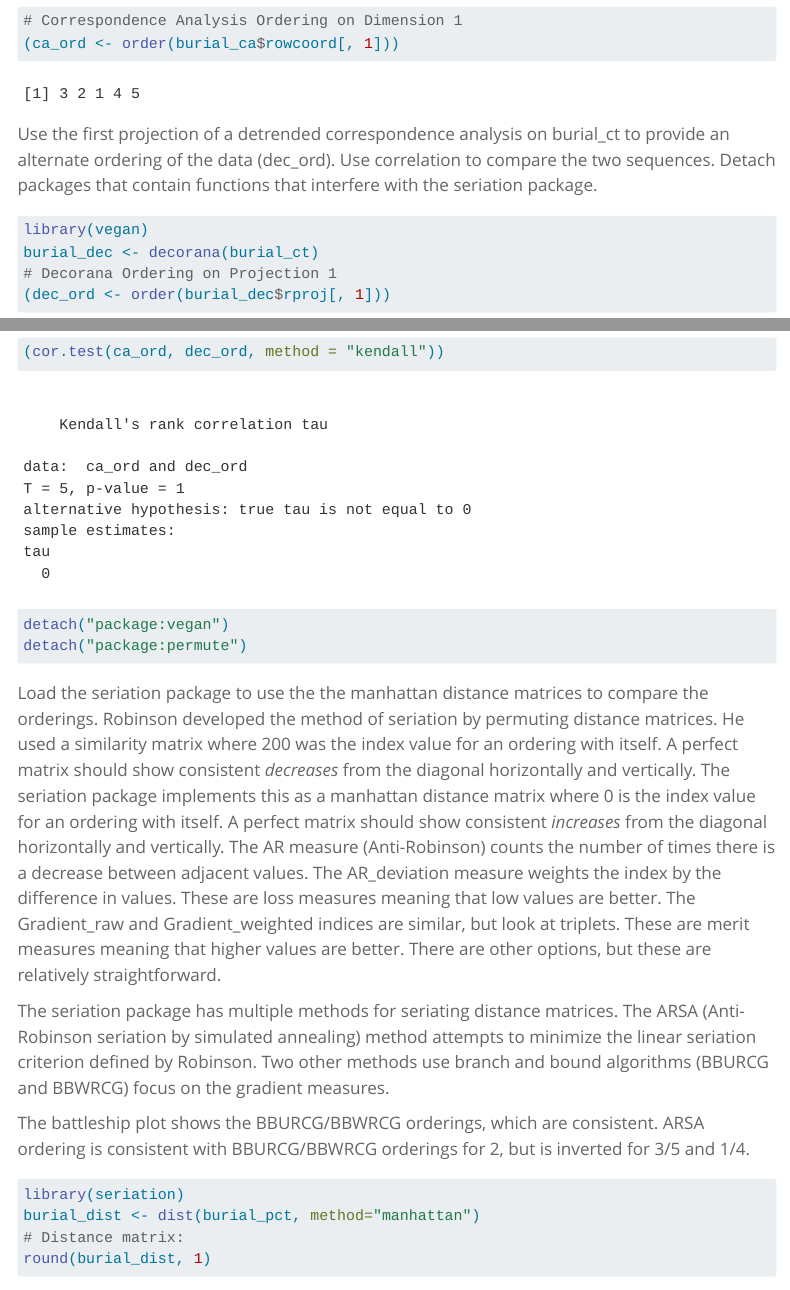
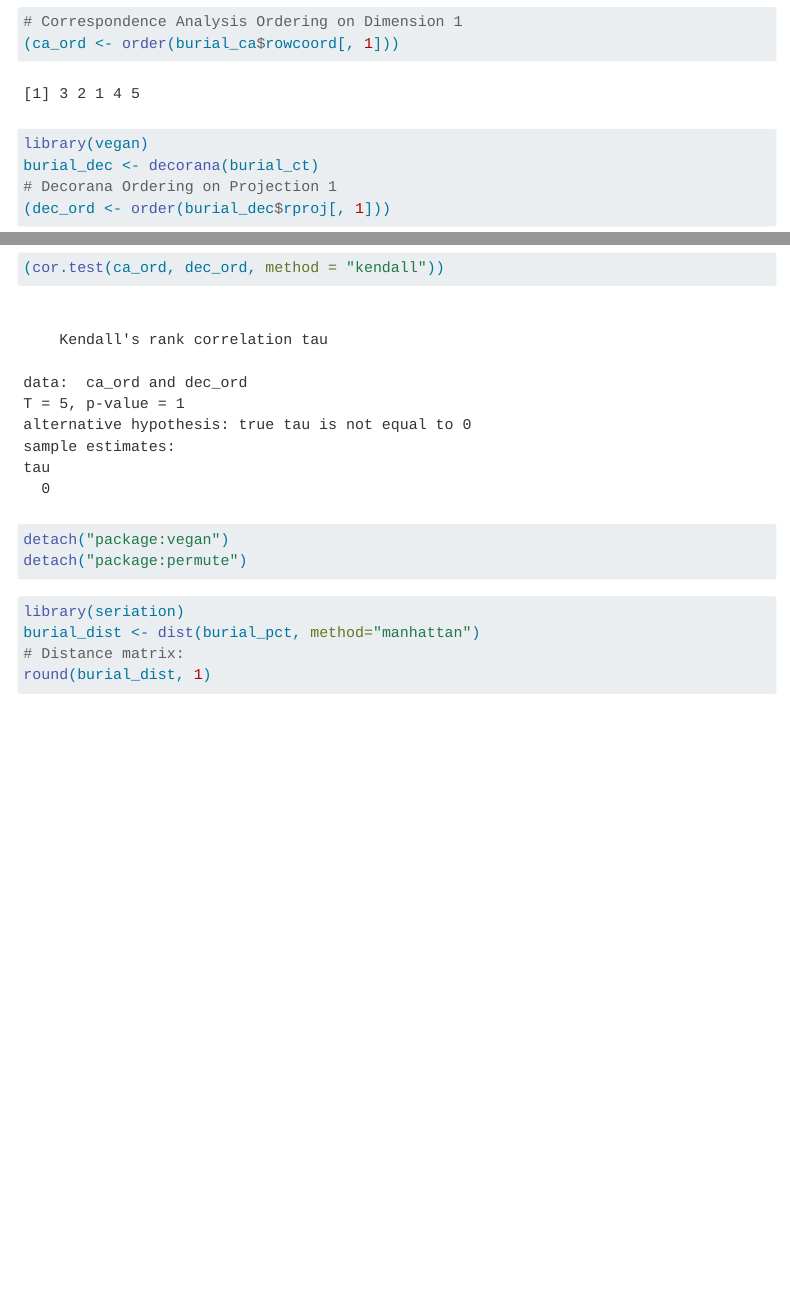
Before and after one commit to seldenlab/elliptical.bifaces.1, a Quarto document (supp/c01-seriation.qmd): the page in a window 1100 px wide, from 1960 px down before the commit and from 1840 px down after it, so that both start at the same text, and a second part further down, joined at a grey line. Rendered offline with R 4.5, knitr and Pandoc in place of Quarto, with nearby package versions; some code elsewhere in the file could not run offline; menus at the side of the page are left out; long lines of code are wrapped.

Commit message:
<edit supp>

````diff
--- a/supp/c01-seriation.qmd
+++ b/supp/c01-seriation.qmd
@@ -34,8 +30,6 @@ plot.ca(burial_ca, labels=c(0, 2), cex = .75)
 # Correspondence Analysis Ordering on Dimension 1
 (ca_ord <- order(burial_ca$rowcoord[, 1]))
 ```
-
-Use the first projection of a detrended correspondence analysis on burial_ct to provide an alternate ordering of the data (dec_ord). Use correlation to compare the two sequences. Detach packages that contain functions that interfere with the seriation package.
 
 ```{r decorana, out.width = "100%", dpi = 300, echo=TRUE, warning=FALSE}
 library(vegan)
@@ -46,12 +40,6 @@ burial_dec <- decorana(burial_ct)
 detach("package:vegan")
 detach("package:permute")
 ```
-
-Load the seriation package to use the the manhattan distance matrices to compare the orderings. Robinson developed the method of seriation by permuting distance matrices. He used a similarity matrix where 200 was the index value for an ordering with itself. A perfect matrix should show consistent *decreases* from the diagonal horizontally and vertically. The seriation package implements this as a manhattan distance matrix where 0 is the index value for an ordering with itself. A perfect matrix should show consistent *increases* from the diagonal horizontally and vertically. The AR measure (Anti-Robinson) counts the number of times there is a decrease between adjacent values. The AR_deviation measure weights the index by the difference in values. These are loss measures meaning that low values are better. The Gradient_raw and Gradient_weighted indices are similar, but look at triplets. These are merit measures meaning that higher values are better. There are other options, but these are relatively straightforward.
-
-The seriation package has multiple methods for seriating distance matrices. The ARSA (Anti-Robinson seriation by simulated annealing) method attempts to minimize the linear seriation criterion defined by Robinson. Two other methods use branch and bound algorithms (BBURCG and BBWRCG) focus on the gradient measures.
-
-The battleship plot shows the BBURCG/BBWRCG orderings, which are consistent. ARSA ordering is consistent with BBURCG/BBWRCG orderings for 2, but is inverted for 3/5 and 1/4.
 
 ```{r seriation, out.width = "100%", dpi = 300, echo=TRUE, warning=FALSE}
 library(seriation)
````
Also changed, not shown: docs/search.json, supp/c01-seriation.qmd (4 more changed lines), 3 other files.
